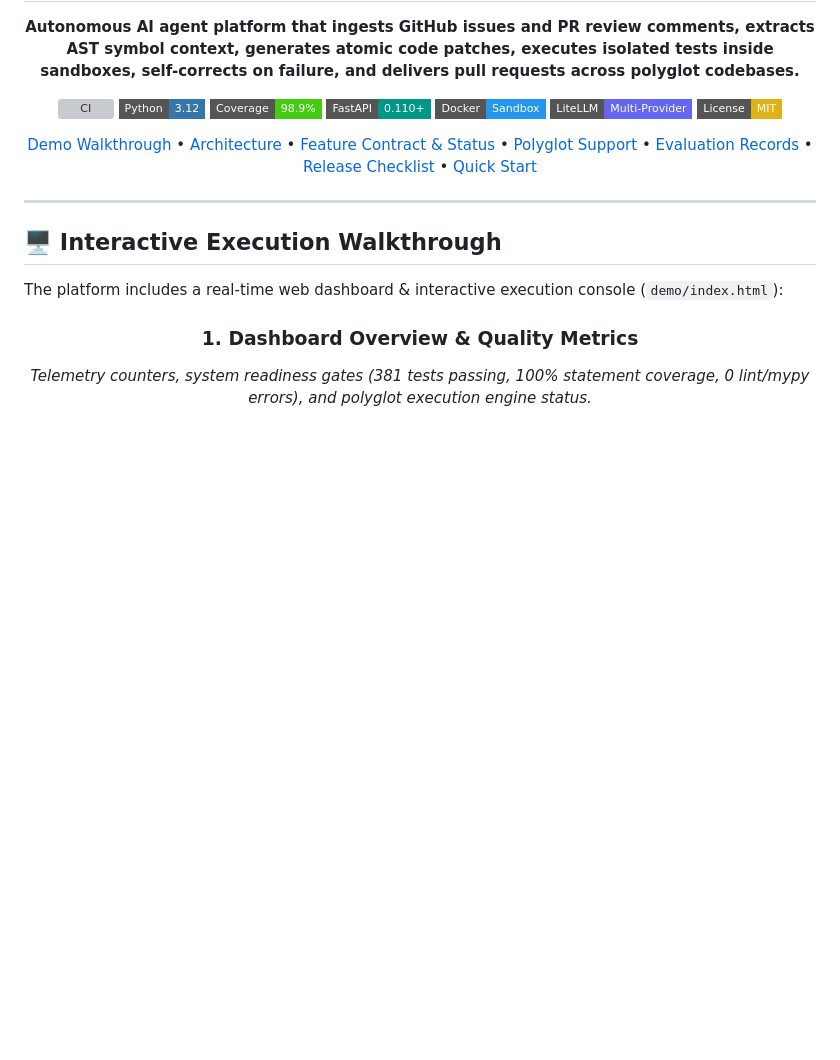
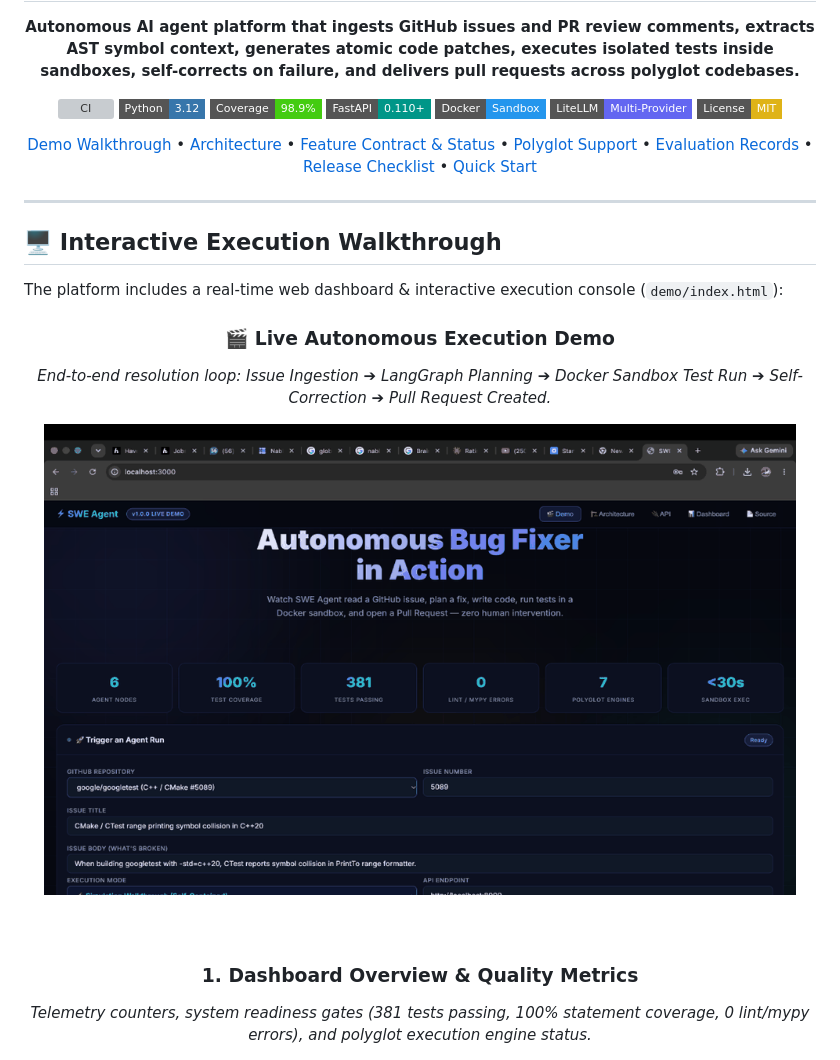
Before and after one commit to Dhanu2007-G/swe-agent, a Markdown page: README.md, the part around the change. Drawn GitHub-style; pictures changed too: assets/demo/swe-agent-demo.gif (added); badges without logos; blank space fills up the shorter version; grey boxes are pictures that could not be loaded.

Commit message:
docs: add animated walkthrough demo GIF to README

```diff
--- a/README.md
+++ b/README.md
@@ -23,6 +23,13 @@
 The platform includes a real-time web dashboard & interactive execution console (`demo/index.html`):
 
 <div align="center">
+
+### 🎬 Live Autonomous Execution Demo
+*End-to-end resolution loop: Issue Ingestion ➔ LangGraph Planning ➔ Docker Sandbox Test Run ➔ Self-Correction ➔ Pull Request Created.*
+
+<img src="assets/demo/swe-agent-demo.gif" alt="SWE Agent Autonomous Execution Demo" width="95%" />
+
+<br/><br/>
 
 ### 1. Dashboard Overview & Quality Metrics
 *Telemetry counters, system readiness gates (381 tests passing, 100% statement coverage, 0 lint/mypy errors), and polyglot execution engine status.*
```
